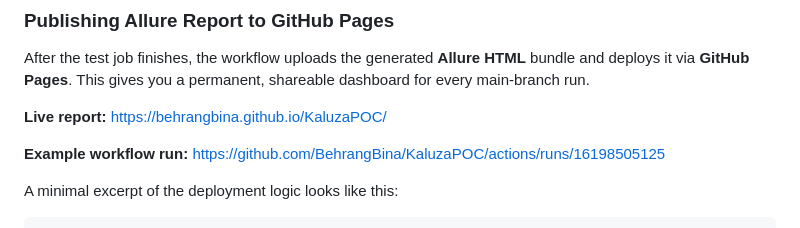
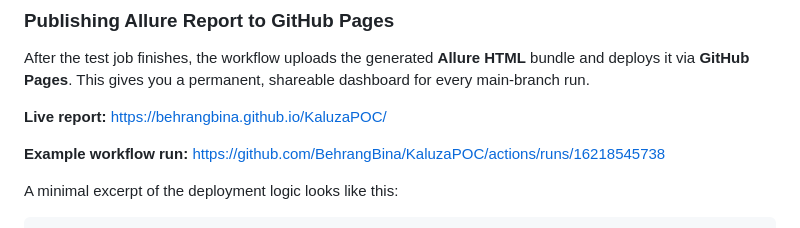
Before and after one commit to BehrangBina/KaluzaPOC, a Markdown page: README.md, the part around one of its changes. GitHub-like rendering.

Commit message:
docs: update links

```diff
--- a/README.md
+++ b/README.md
@@ -126,9 +124,9 @@ We ship a ready-to-run **GitHub Actions** workflow (`.github/workflows/ci.yml`).
 
 After the test job finishes, the workflow uploads the generated **Allure HTML** bundle and deploys it via **GitHub Pages**. This gives you a permanent, shareable dashboard for every main-branch run.
 
- **Live report:** https://behrangbina.github.io/KaluzaPOC/
+ **Live report:** [https://behrangbina.github.io/KaluzaPOC/](https://behrangbina.github.io/KaluzaPOC/)
 
- **Example workflow run:** https://github.com/BehrangBina/KaluzaPOC/actions/runs/16198505125
+ **Example workflow run:** [https://github.com/BehrangBina/KaluzaPOC/actions/runs/16218545738](https://github.com/BehrangBina/KaluzaPOC/actions/runs/16218545738)
 
 A minimal excerpt of the deployment logic looks like this:
 
```
Also changed, not shown: other parts of README.md (+0 -2 lines).
